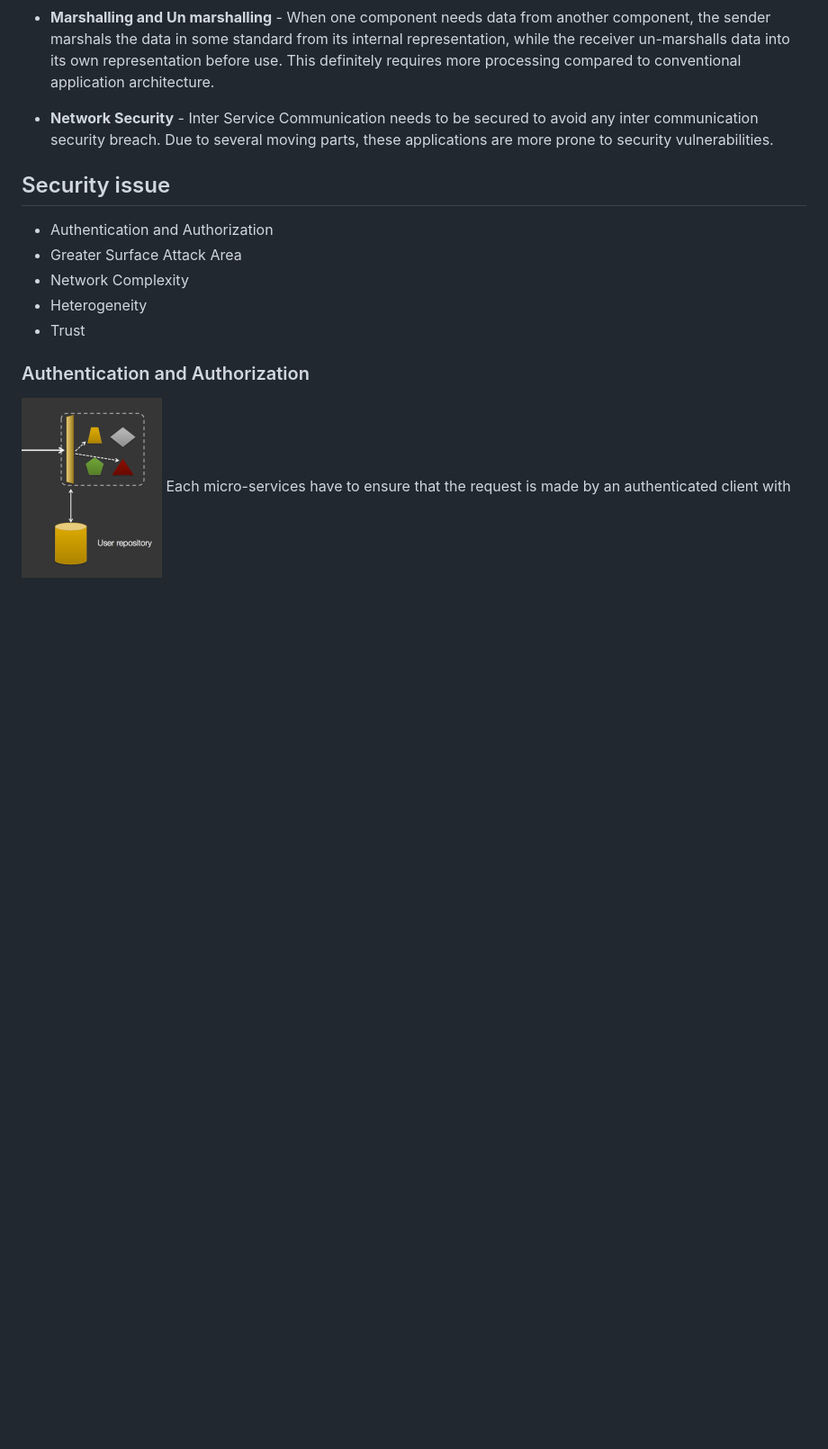
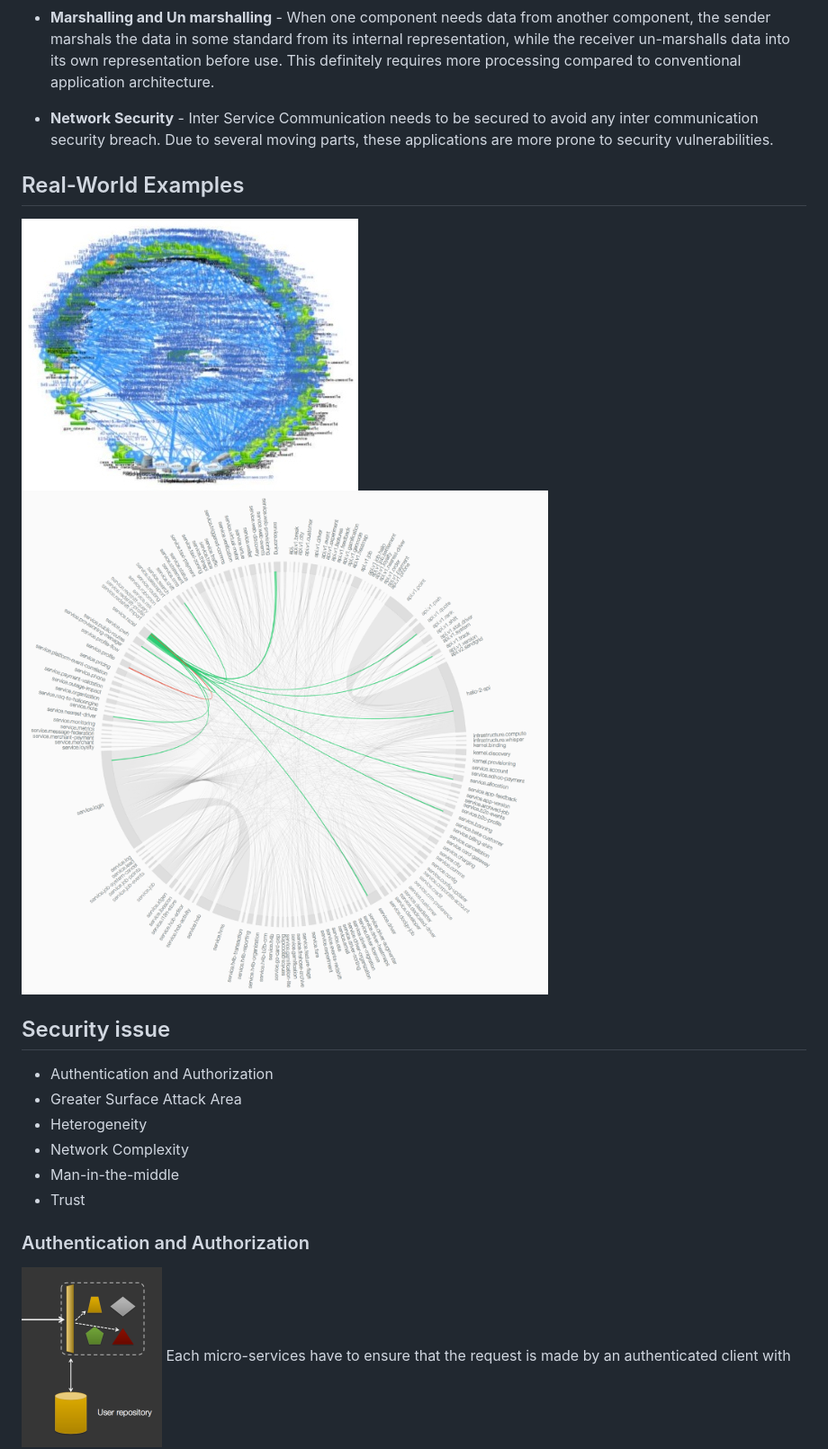
Before and after one commit to lucarin91/SR-seminar, a Markdown page: slides.md, the part around the change printed below. Shown: that part at 90% size. Rendered like a GitHub page; pictures changed too: img/hailo.png (added), img/netflix.jpg (added); blank space fills up the shorter version.

```diff
--- a/slides.md
+++ b/slides.md
@@ -36,11 +36,18 @@ note:
 
 
 
+## Real-World Examples
+![netflix](img/netflix.jpg)<!-- .element: style="float" -->
+![hailo](img/hailo.png)
+
+
+
 ## Security issue
 - Authentication and Authorization
 - Greater Surface Attack Area
+- Heterogeneity
 - Network Complexity
-- Heterogeneity
+- Man-in-the-middle
 - Trust
 
 
```
Also changed, not shown: other parts of slides.md (+24 -1 lines).
